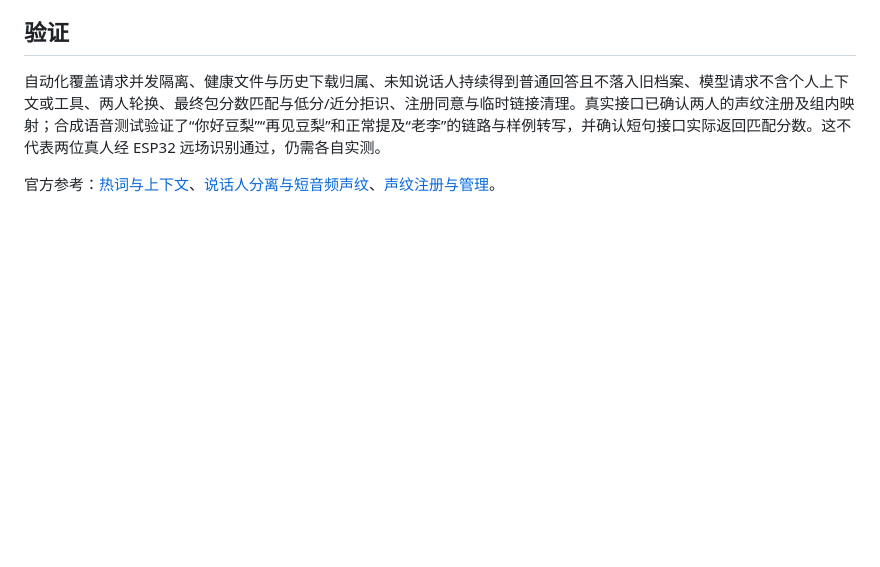
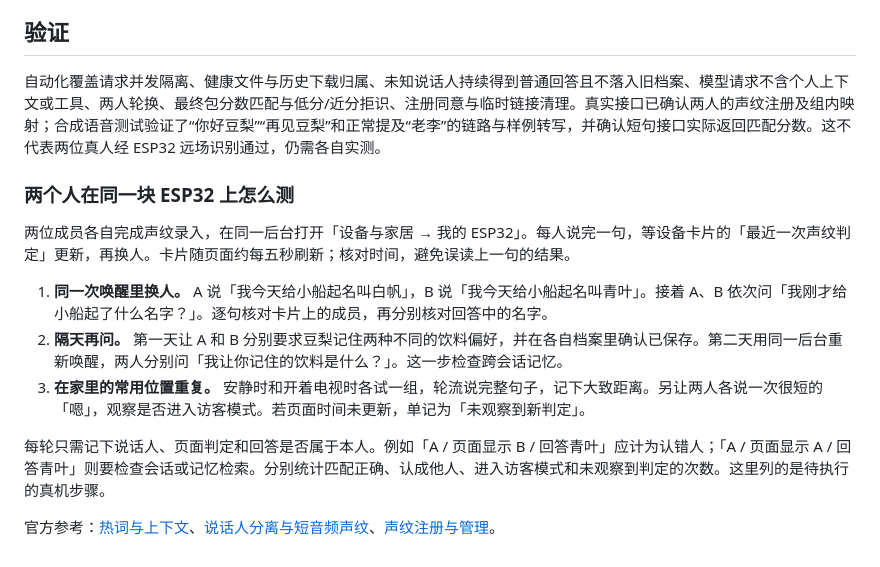
Before and after one commit to Syfyivan/douli-esp32, a Markdown page: docs/VOICE_IDENTITY.md, the part around the change. Drawn GitHub-style; blank space fills up the shorter version.

Commit message:
docs(voice): make household recognition errors measurable on the board
Distinguish rejected or misidentified speech from wrong recall using the device card and a next-day preference check.

Tested: 305 Node tests passed. Not tested on live household audio.

```diff
--- a/docs/VOICE_IDENTITY.md
+++ b/docs/VOICE_IDENTITY.md
@@ -33,4 +33,14 @@
 
 自动化覆盖请求并发隔离、健康文件与历史下载归属、未知说话人持续得到普通回答且不落入旧档案、模型请求不含个人上下文或工具、两人轮换、最终包分数匹配与低分/近分拒识、注册同意与临时链接清理。真实接口已确认两人的声纹注册及组内映射；合成语音测试验证了“你好豆梨”“再见豆梨”和正常提及“老李”的链路与样例转写，并确认短句接口实际返回匹配分数。这不代表两位真人经 ESP32 远场识别通过，仍需各自实测。
 
+### 两个人在同一块 ESP32 上怎么测
+
+两位成员各自完成声纹录入，在同一后台打开「设备与家居 → 我的 ESP32」。每人说完一句，等设备卡片的「最近一次声纹判定」更新，再换人。卡片随页面约每五秒刷新；核对时间，避免误读上一句的结果。
+
+1. **同一次唤醒里换人。** A 说「我今天给小船起名叫白帆」，B 说「我今天给小船起名叫青叶」。接着 A、B 依次问「我刚才给小船起了什么名字？」。逐句核对卡片上的成员，再分别核对回答中的名字。
+2. **隔天再问。** 第一天让 A 和 B 分别要求豆梨记住两种不同的饮料偏好，并在各自档案里确认已保存。第二天用同一后台重新唤醒，两人分别问「我让你记住的饮料是什么？」。这一步检查跨会话记忆。
+3. **在家里的常用位置重复。** 安静时和开着电视时各试一组，轮流说完整句子，记下大致距离。另让两人各说一次很短的「嗯」，观察是否进入访客模式。若页面时间未更新，单记为「未观察到新判定」。
+
+每轮只需记下说话人、页面判定和回答是否属于本人。例如「A / 页面显示 B / 回答青叶」应计为认错人；「A / 页面显示 A / 回答青叶」则要检查会话或记忆检索。分别统计匹配正确、认成他人、进入访客模式和未观察到判定的次数。这里列的是待执行的真机步骤。
+
 官方参考：[热词与上下文](https://docs.volcengine.com/docs/DoubaoVoice/hot-words-and-context?lang=zh)、[说话人分离与短音频声纹](https://docs.volcengine.com/docs/DoubaoVoice/speaker-separation?lang=zh)、[声纹注册与管理](https://docs.volcengine.com/docs/DoubaoVoice/voiceprint-registration-management-api?lang=zh)。
```
